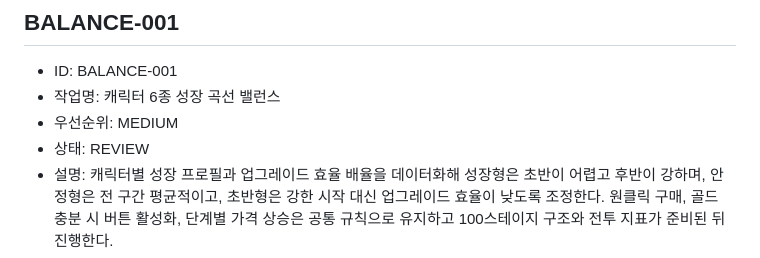
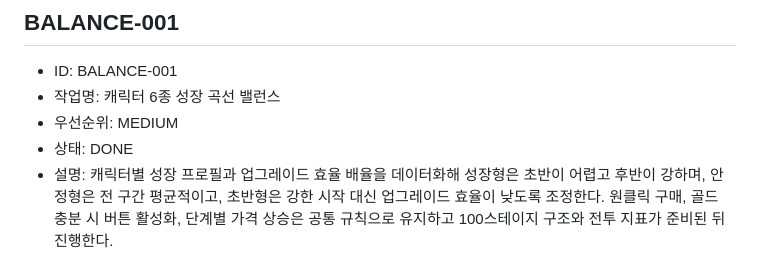
Before and after one commit to lankgoplay1234/center-stand, a Markdown page: TASKS.md, the part around the change. GitHub-like rendering.

```diff
--- a/TASKS.md
+++ b/TASKS.md
@@ -115,7 +115,7 @@
 - ID: BALANCE-001
 - 작업명: 캐릭터 6종 성장 곡선 밸런스
 - 우선순위: MEDIUM
-- 상태: REVIEW
+- 상태: DONE
 - 설명: 캐릭터별 성장 프로필과 업그레이드 효율 배율을 데이터화해 성장형은 초반이 어렵고 후반이 강하며, 안정형은 전 구간 평균적이고, 초반형은 강한 시작 대신 업그레이드 효율이 낮도록 조정한다. 원클릭 구매, 골드 충분 시 버튼 활성화, 단계별 가격 상승은 공통 규칙으로 유지하고 100스테이지 구조와 전투 지표가 준비된 뒤 진행한다.
 - 완료 조건: 최소 세 성장 유형이 존재하고 캐릭터별 6개 업그레이드 효율·초기 능력·동일 골드 구간별 전투력·스테이지별 생존/처치 지표가 목표 범위에 들어온다. 사망·부활 후 골드와 업그레이드 레벨이 유지되는 회귀 테스트가 통과한다.
 - 관련 파일: `CharacterData.ts`, `UpgradeData.ts`, `UpgradeSystem.ts`, `StageData.ts`
```
Also changed, not shown: CHANGELOG.md (+2 -0 lines), PROJECT_STATUS.md (+1 -0 lines).
